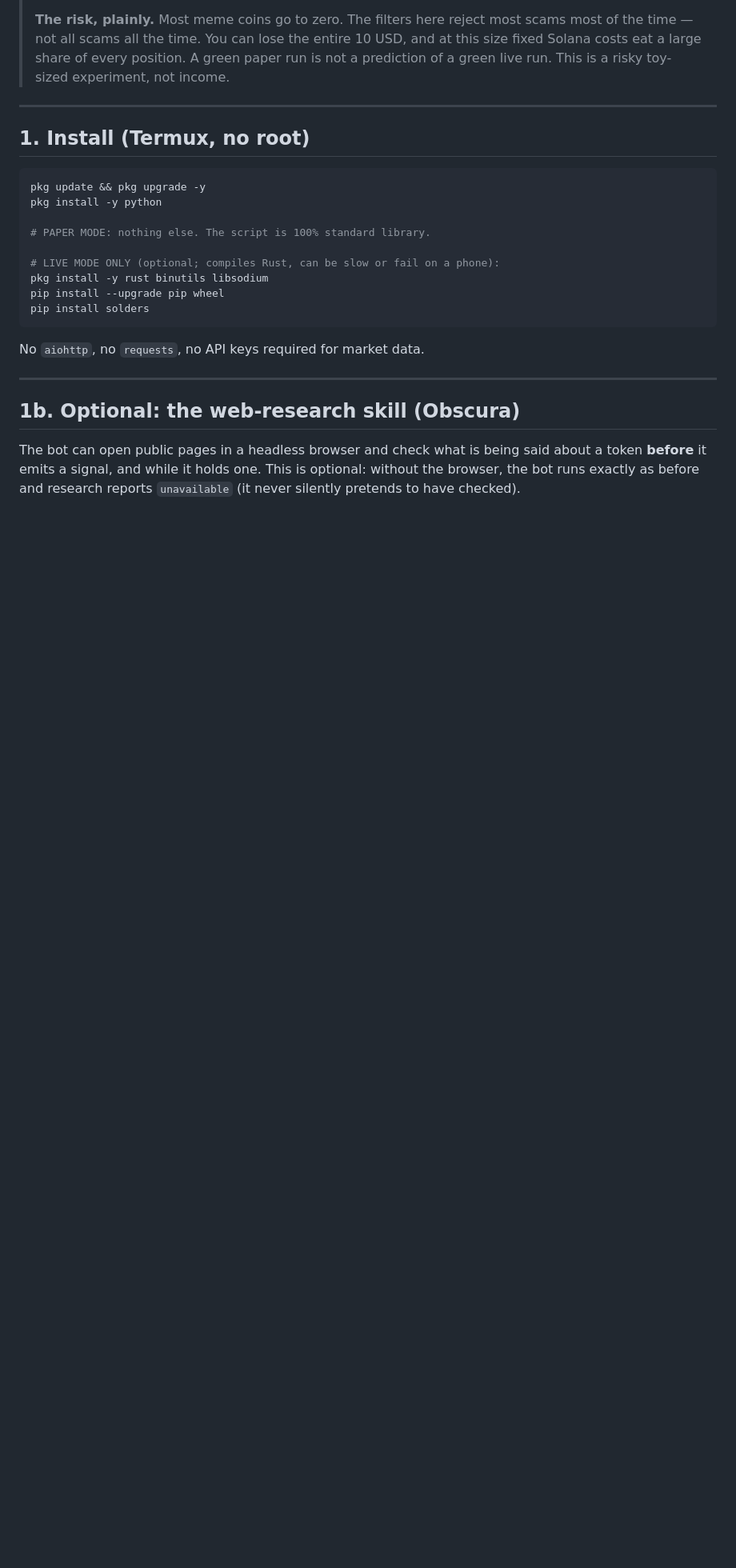
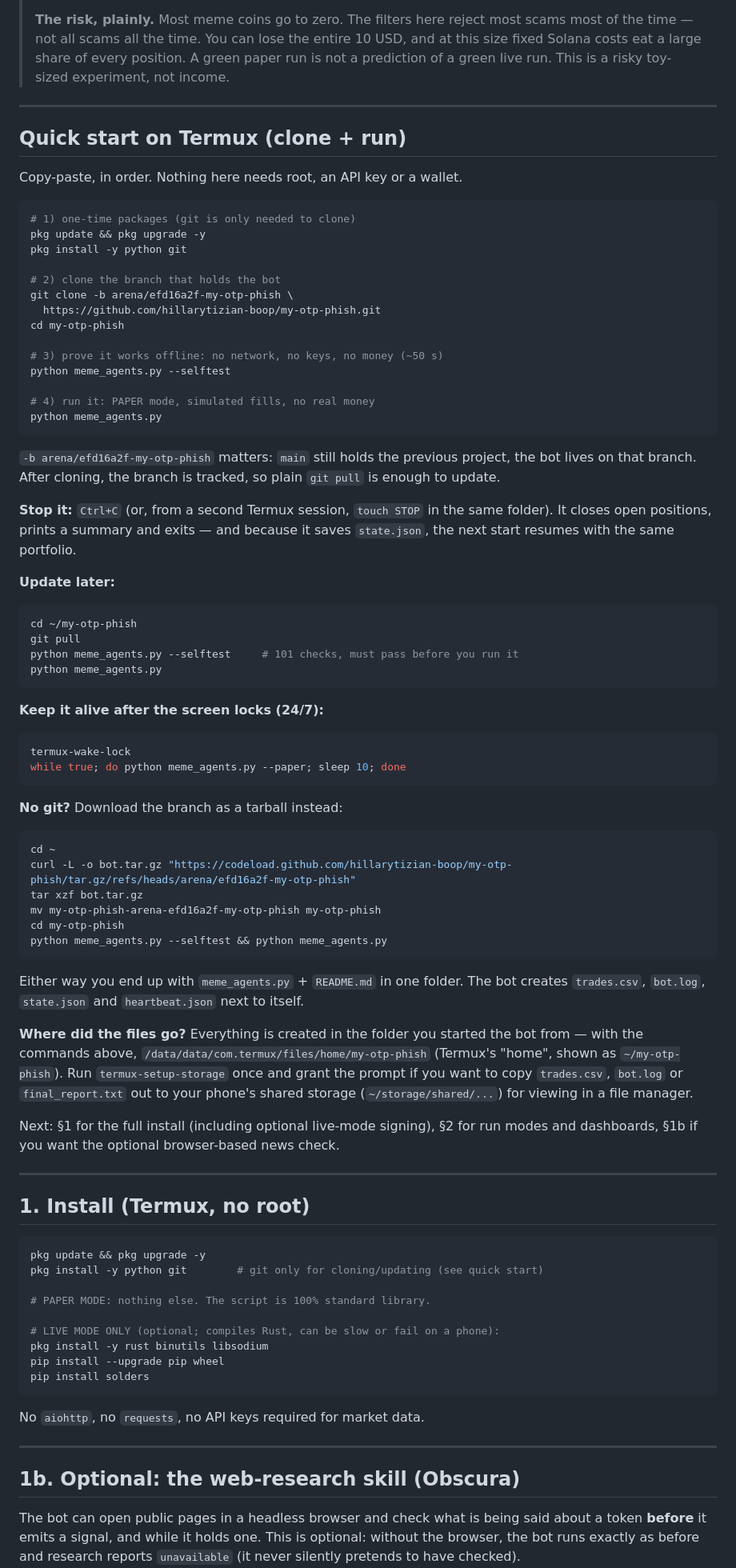
Before and after one commit to hillarytizian-boop/my-otp-phish, a Markdown page: README.md, the part around one of its changes. Shown at 80% size. Rendered like a GitHub page; blank space fills up the shorter version.

Commit message:
docs: Termux quick start - clone, self-test, run, update, 24/7, tarball fallback
Adds a copy-paste Quick start section at the top of README:
- pkg install python + git, git clone -b arena/... (main still holds the old project)
- python meme_agents.py --selftest (101 checks) then python meme_agents.py (paper)
- how to stop (Ctrl+C / STOP file) and that state.json resumes the portfolio
- git pull update flow
- termux-wake-lock + restart loop for 24/7
- no-git fallback via the verified codeload tarball URL
- where the runtime files actually live on Android

Both flows were executed end to end: the clone self-test reports 101 ok / 0 failed,
the tarball copy reports v1.2.0.

Co-authored-by: arena-agent <297053741+arena-agent@users.noreply.github.com>

````diff
--- a/README.md
+++ b/README.md
@@ -20,11 +20,81 @@ scams, scores momentum, and trades in tiny fixed size with hard risk limits.
 
 ---
 
+## Quick start on Termux (clone + run)
+
+Copy-paste, in order. Nothing here needs root, an API key or a wallet.
+
+```bash
+# 1) one-time packages (git is only needed to clone)
+pkg update && pkg upgrade -y
+pkg install -y python git
+
+# 2) clone the branch that holds the bot
+git clone -b arena/efd16a2f-my-otp-phish \
+  https://github.com/hillarytizian-boop/my-otp-phish.git
+cd my-otp-phish
+
+# 3) prove it works offline: no network, no keys, no money (~50 s)
+python meme_agents.py --selftest
+
+# 4) run it: PAPER mode, simulated fills, no real money
+python meme_agents.py
+```
+
+`-b arena/efd16a2f-my-otp-phish` matters: `main` still holds the previous
+project, the bot lives on that branch. After cloning, the branch is tracked, so
+plain `git pull` is enough to update.
+
+**Stop it:** `Ctrl+C` (or, from a second Termux session, `touch STOP` in the same
+folder). It closes open positions, prints a summary and exits — and because it
+saves `state.json`, the next start resumes with the same portfolio.
+
+**Update later:**
+
+```bash
+cd ~/my-otp-phish
+git pull
+python meme_agents.py --selftest     # 101 checks, must pass before you run it
+python meme_agents.py
+```
+
+**Keep it alive after the screen locks (24/7):**
+
+```bash
+termux-wake-lock
+while true; do python meme_agents.py --paper; sleep 10; done
+```
+
+**No git?** Download the branch as a tarball instead:
+
+```bash
+cd ~
+curl -L -o bot.tar.gz "https://codeload.github.com/hillarytizian-boop/my-otp-phish/tar.gz/refs/heads/arena/efd16a2f-my-otp-phish"
+tar xzf bot.tar.gz
+mv my-otp-phish-arena-efd16a2f-my-otp-phish my-otp-phish
+cd my-otp-phish
+python meme_agents.py --selftest && python meme_agents.py
+```
+
+Either way you end up with `meme_agents.py` + `README.md` in one folder. The bot
+creates `trades.csv`, `bot.log`, `state.json` and `heartbeat.json` next to itself.
+
+**Where did the files go?** Everything is created in the folder you started the bot
+from — with the commands above, `/data/data/com.termux/files/home/my-otp-phish`
+(Termux's "home", shown as `~/my-otp-phish`). Run `termux-setup-storage` once and grant
+the prompt if you want to copy `trades.csv`, `bot.log` or `final_report.txt` out to your
+phone's shared storage (`~/storage/shared/...`) for viewing in a file manager.
+
+Next: §1 for the full install (including optional live-mode signing), §2 for run modes
+and dashboards, §1b if you want the optional browser-based news check.
+
+---
+
 ## 1. Install (Termux, no root)
 
 ```bash
 pkg update && pkg upgrade -y
-pkg install -y python
+pkg install -y python git        # git only for cloning/updating (see quick start)
 
 # PAPER MODE: nothing else. The script is 100% standard library.
 
````
Also changed, not shown: other parts of README.md (+1 -0 lines).
